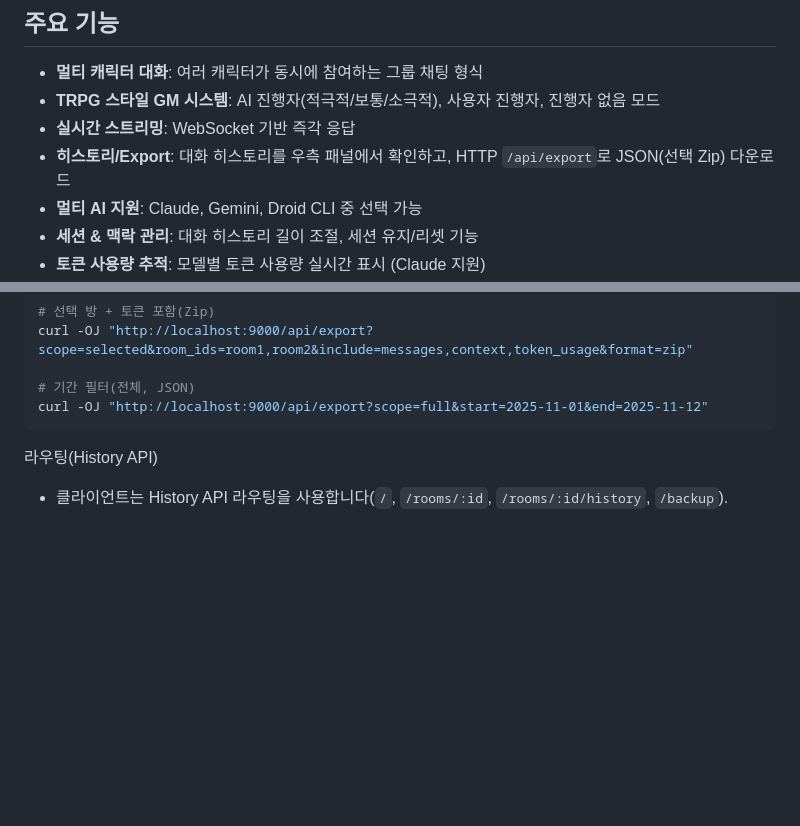
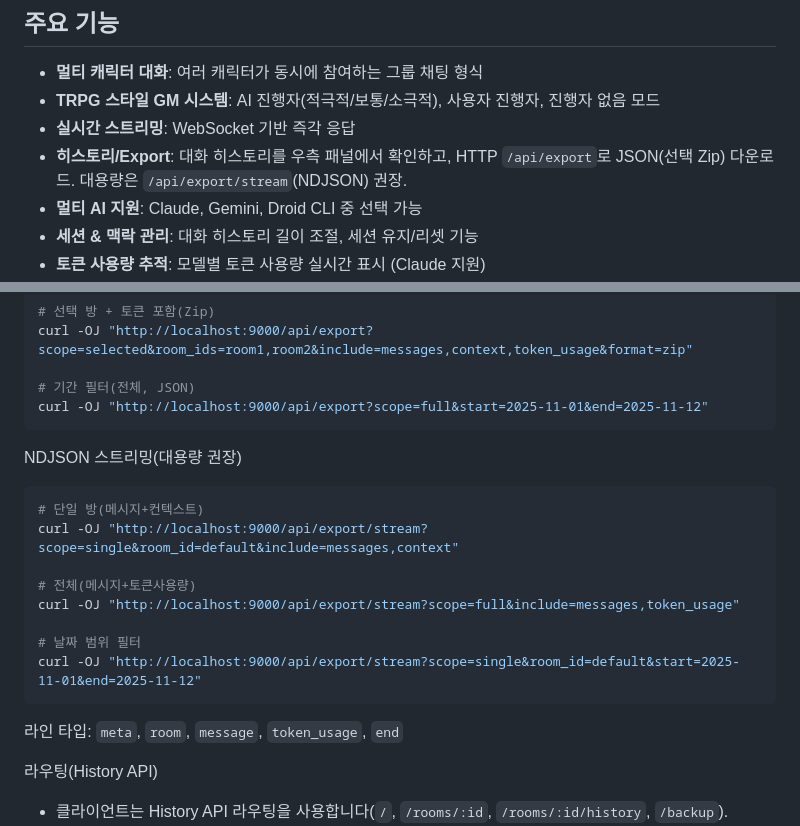
Before and after one commit to ginishuh/persona_chatbot, a Markdown page: README.md, 2 parts joined by grey strips. Rendered like a GitHub page; blank space fills up the shorter version.

````diff
--- a/README.md
+++ b/README.md
@@ -22,7 +22,7 @@
 - **멀티 캐릭터 대화**: 여러 캐릭터가 동시에 참여하는 그룹 채팅 형식
 - **TRPG 스타일 GM 시스템**: AI 진행자(적극적/보통/소극적), 사용자 진행자, 진행자 없음 모드
 - **실시간 스트리밍**: WebSocket 기반 즉각 응답
-- **히스토리/Export**: 대화 히스토리를 우측 패널에서 확인하고, HTTP `/api/export`로 JSON(선택 Zip) 다운로드
+- **히스토리/Export**: 대화 히스토리를 우측 패널에서 확인하고, HTTP `/api/export`로 JSON(선택 Zip) 다운로드. 대용량은 `/api/export/stream`(NDJSON) 권장.
 - **멀티 AI 지원**: Claude, Gemini, Droid CLI 중 선택 가능
 - **세션 & 맥락 관리**: 대화 히스토리 길이 조절, 세션 유지/리셋 기능
 - **토큰 사용량 추적**: 모델별 토큰 사용량 실시간 표시 (Claude 지원)
@@ -269,6 +269,21 @@ curl -OJ "http://localhost:9000/api/export?scope=selected&room_ids=room1,room2&i
 # 기간 필터(전체, JSON)
 curl -OJ "http://localhost:9000/api/export?scope=full&start=2025-11-01&end=2025-11-12"
 ```
+
+NDJSON 스트리밍(대용량 권장)
+
+```bash
+# 단일 방(메시지+컨텍스트)
+curl -OJ "http://localhost:9000/api/export/stream?scope=single&room_id=default&include=messages,context"
+
+# 전체(메시지+토큰사용량)
+curl -OJ "http://localhost:9000/api/export/stream?scope=full&include=messages,token_usage"
+
+# 날짜 범위 필터
+curl -OJ "http://localhost:9000/api/export/stream?scope=single&room_id=default&start=2025-11-01&end=2025-11-12"
+```
+
+라인 타입: `meta`, `room`, `message`, `token_usage`, `end`
 
 라우팅(History API)
 - 클라이언트는 History API 라우팅을 사용합니다(`/`, `/rooms/:id`, `/rooms/:id/history`, `/backup`).
````
Also changed, not shown: docs/db-migration-plan.md (+4 -0 lines), docs/ui-redesign-plan.md (+11 -0 lines).
